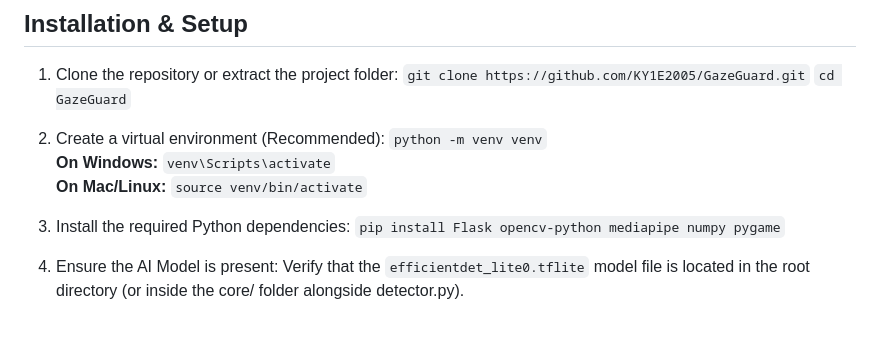
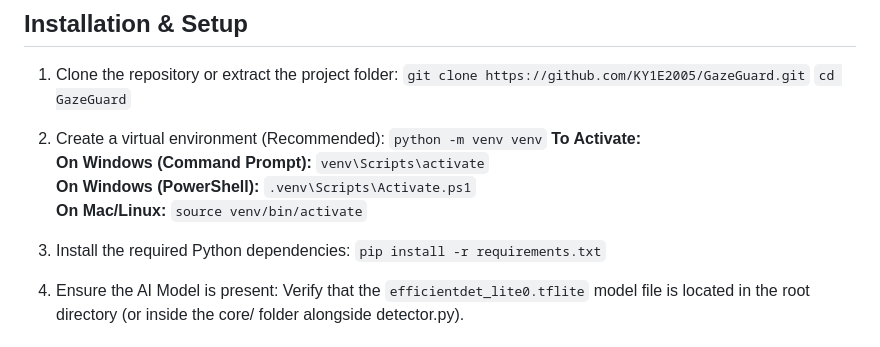
Before and after one commit to KY1E2005/GazeGuard, a Markdown page: README.md, the part around the change. GitHub-like rendering.

```diff
--- a/README.md
+++ b/README.md
@@ -28,13 +28,16 @@ Privacy-First Architecture: All video processing and AI inference are performed
 
 2. Create a virtual environment (Recommended):
 `python -m venv venv`
-**On Windows:**
+**To Activate:**
+**On Windows (Command Prompt):**
 `venv\Scripts\activate`
+**On Windows (PowerShell):**
+`.venv\Scripts\Activate.ps1`
 **On Mac/Linux:**
 `source venv/bin/activate`
 
 3. Install the required Python dependencies:
-`pip install Flask opencv-python mediapipe numpy pygame`
+`pip install -r requirements.txt`
 
 4. Ensure the AI Model is present:
 Verify that the `efficientdet_lite0.tflite` model file is located in the root directory (or inside the core/ folder alongside detector.py).
```
